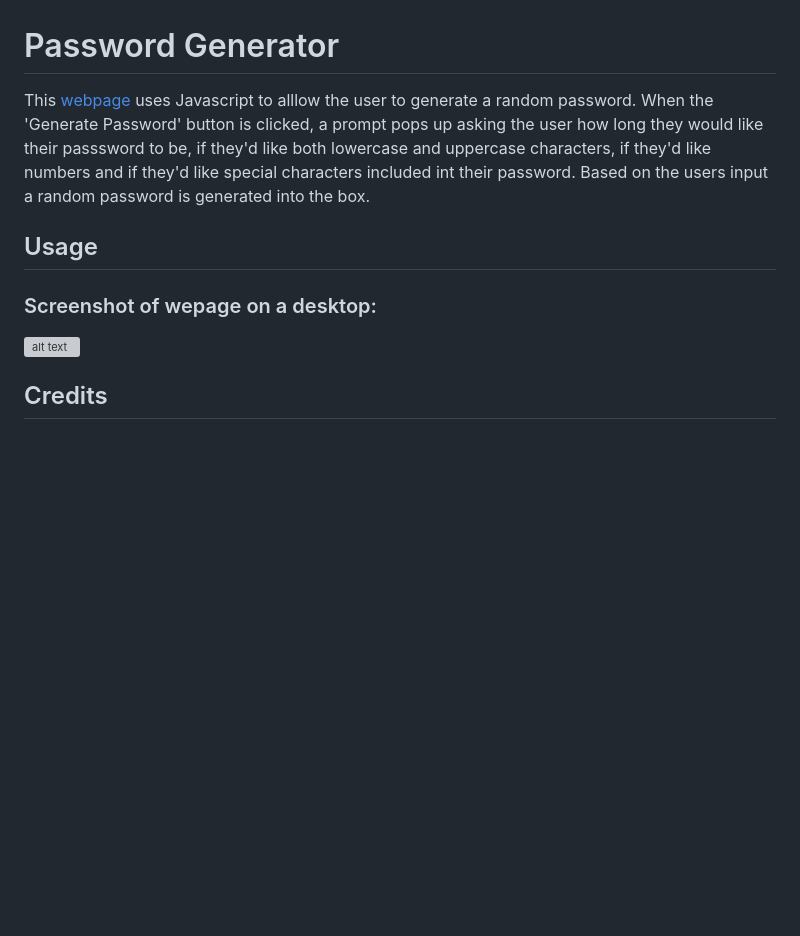
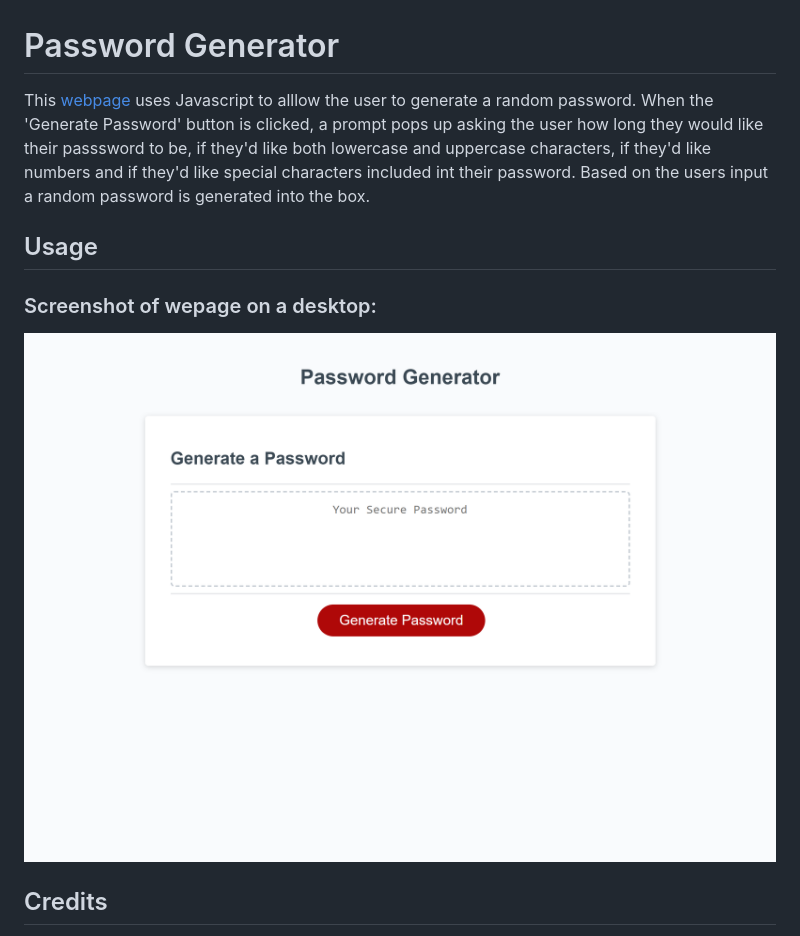
Before and after one commit to AmikerB/Password-Generator, a Markdown page: README.md, the part around the change printed below. Drawn GitHub-style; pictures changed too: style/Images/amikerb.github.io_Password-Generator_.png (added); blank space fills up the shorter version; grey boxes are pictures that could not be loaded.

Commit message:
link and image of live webpage added

```diff
--- a/README.md
+++ b/README.md
@@ -5,7 +5,7 @@ This [webpage]() uses Javascript to alllow the user to generate a random passwor
 ## Usage
 
 ### Screenshot of wepage on a desktop:
-![alt text](/style/Images/)
+![alt text](./style/Images/amikerb.github.io_Password-Generator_.png)
 
 ## Credits
 
```
Also changed, not shown: other parts of README.md (+1 -1 lines).
